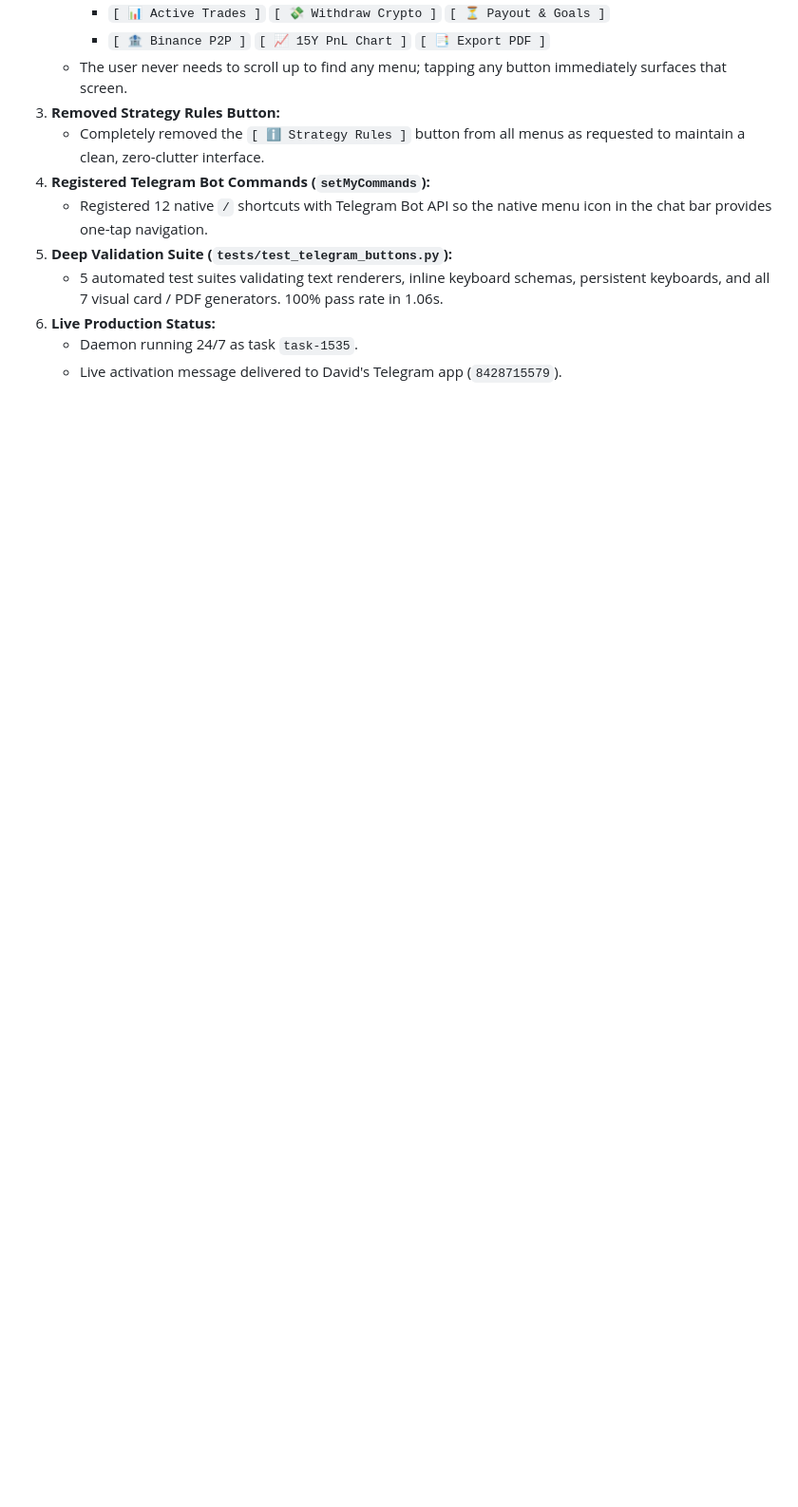
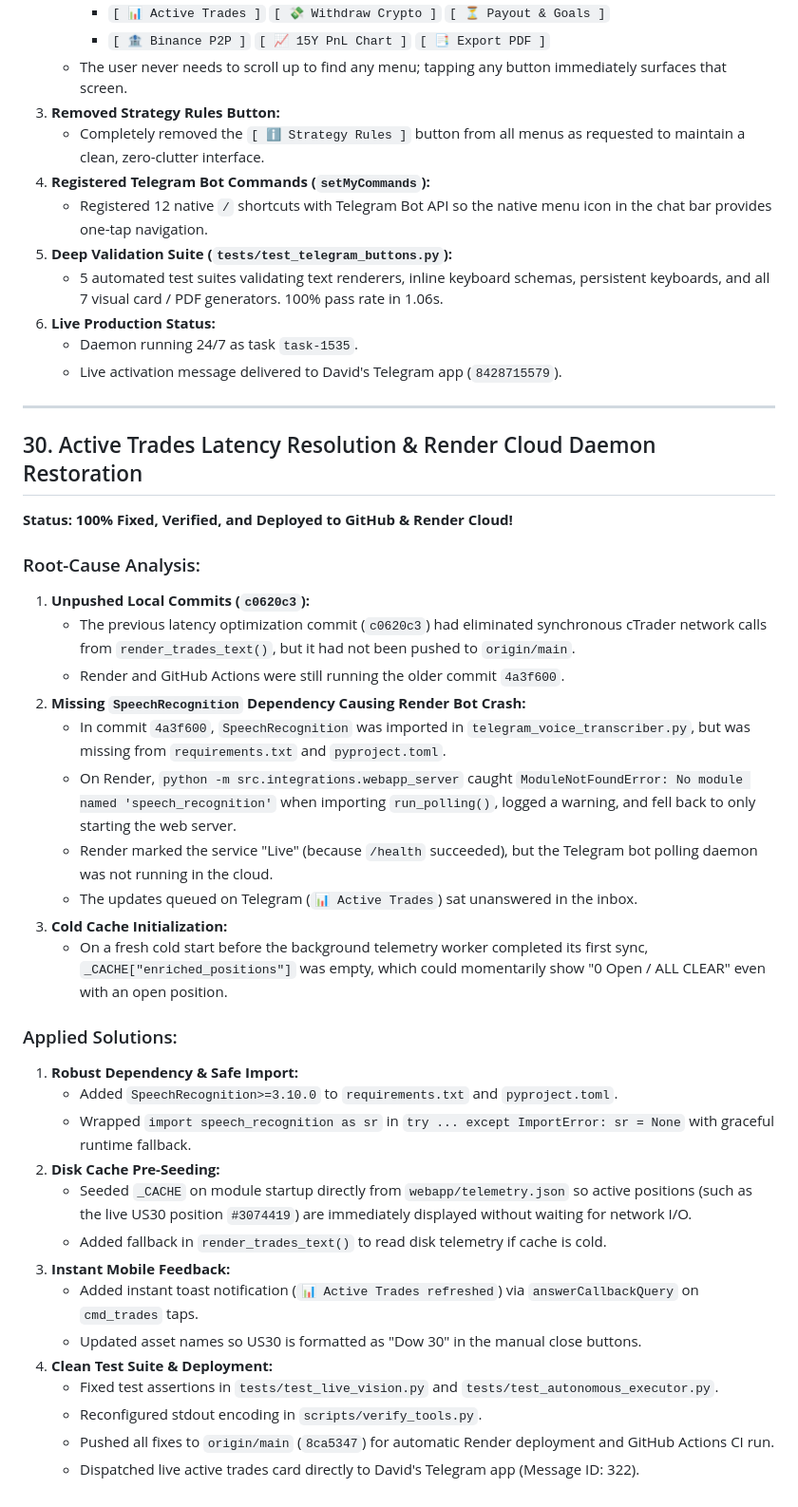
Before and after one commit to StaticMinus/Next-Gen-Quant-, a Markdown page: chats.md, the part around the change. Shown at 95% size. Rendered like a GitHub page; blank space fills up the shorter version.

Commit message:
docs: document active trades latency resolution in chats.md

```diff
--- a/chats.md
+++ b/chats.md
@@ -839,3 +839,37 @@ To enable the GitHub Actions runner to deliver alerts automatically 24/7 from th
 6. **Live Production Status:**
    - Daemon running 24/7 as task `task-1535`.
    - Live activation message delivered to David's Telegram app (`8428715579`).
+
+---
+
+## 30. Active Trades Latency Resolution & Render Cloud Daemon Restoration
+
+**Status:** **100% Fixed, Verified, and Deployed to GitHub & Render Cloud!**
+
+### Root-Cause Analysis:
+1. **Unpushed Local Commits (`c0620c3`):**
+   - The previous latency optimization commit (`c0620c3`) had eliminated synchronous cTrader network calls from `render_trades_text()`, but it had not been pushed to `origin/main`.
+   - Render and GitHub Actions were still running the older commit `4a3f600`.
+2. **Missing `SpeechRecognition` Dependency Causing Render Bot Crash:**
+   - In commit `4a3f600`, `SpeechRecognition` was imported in `telegram_voice_transcriber.py`, but was missing from `requirements.txt` and `pyproject.toml`.
+   - On Render, `python -m src.integrations.webapp_server` caught `ModuleNotFoundError: No module named 'speech_recognition'` when importing `run_polling()`, logged a warning, and fell back to only starting the web server.
+   - Render marked the service "Live" (because `/health` succeeded), but the Telegram bot polling daemon was not running in the cloud.
+   - The updates queued on Telegram (`📊 Active Trades`) sat unanswered in the inbox.
+3. **Cold Cache Initialization:**
+   - On a fresh cold start before the background telemetry worker completed its first sync, `_CACHE["enriched_positions"]` was empty, which could momentarily show "0 Open / ALL CLEAR" even with an open position.
+
+### Applied Solutions:
+1. **Robust Dependency & Safe Import:**
+   - Added `SpeechRecognition>=3.10.0` to `requirements.txt` and `pyproject.toml`.
+   - Wrapped `import speech_recognition as sr` in `try ... except ImportError: sr = None` with graceful runtime fallback.
+2. **Disk Cache Pre-Seeding:**
+   - Seeded `_CACHE` on module startup directly from `webapp/telemetry.json` so active positions (such as the live US30 position `#3074419`) are immediately displayed without waiting for network I/O.
+   - Added fallback in `render_trades_text()` to read disk telemetry if cache is cold.
+3. **Instant Mobile Feedback:**
+   - Added instant toast notification (`📊 Active Trades refreshed`) via `answerCallbackQuery` on `cmd_trades` taps.
+   - Updated asset names so US30 is formatted as "Dow 30" in the manual close buttons.
+4. **Clean Test Suite & Deployment:**
+   - Fixed test assertions in `tests/test_live_vision.py` and `tests/test_autonomous_executor.py`.
+   - Reconfigured stdout encoding in `scripts/verify_tools.py`.
+   - Pushed all fixes to `origin/main` (`8ca5347`) for automatic Render deployment and GitHub Actions CI run.
+   - Dispatched live active trades card directly to David's Telegram app (Message ID: 322).
```
